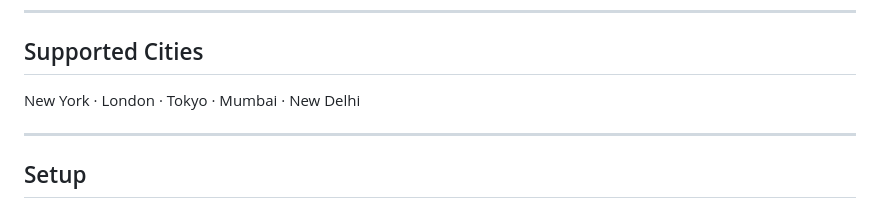
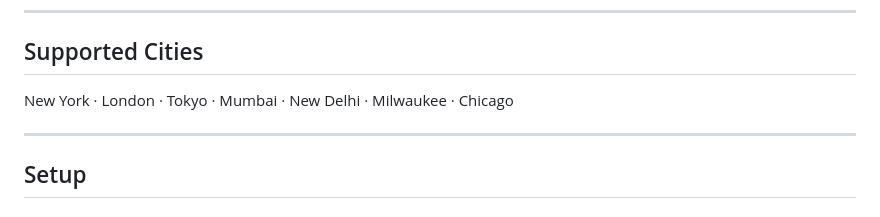
Before and after one commit to DK1541/ADK-project, a Markdown page: README.md, the part around the change. GitHub-like rendering.

Commit message:
Add Milwaukee and Chicago to supported cities
Co-Authored-By: Claude Sonnet 4.6 <noreply@anthropic.com>

```diff
--- a/README.md
+++ b/README.md
@@ -67,7 +67,7 @@ Three specialist agents, each with their own tools, coordinated by a root agent:
 ---
 
 ## Supported Cities
-New York · London · Tokyo · Mumbai · New Delhi
+New York · London · Tokyo · Mumbai · New Delhi · Milwaukee · Chicago
 
 ---
 
```
